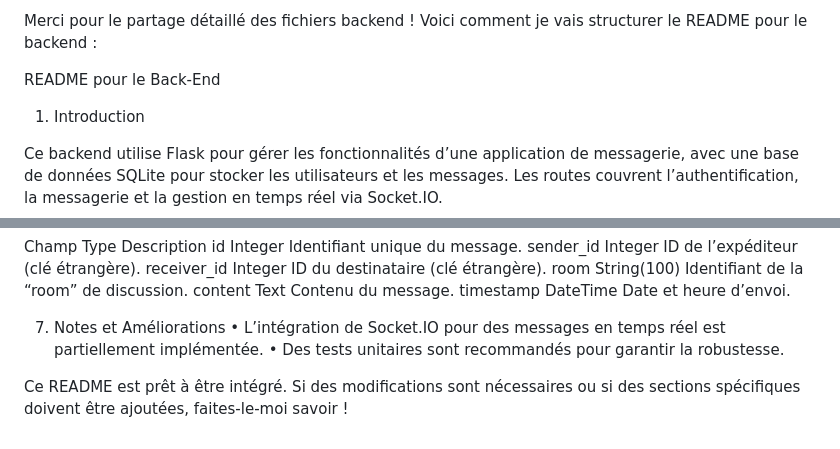
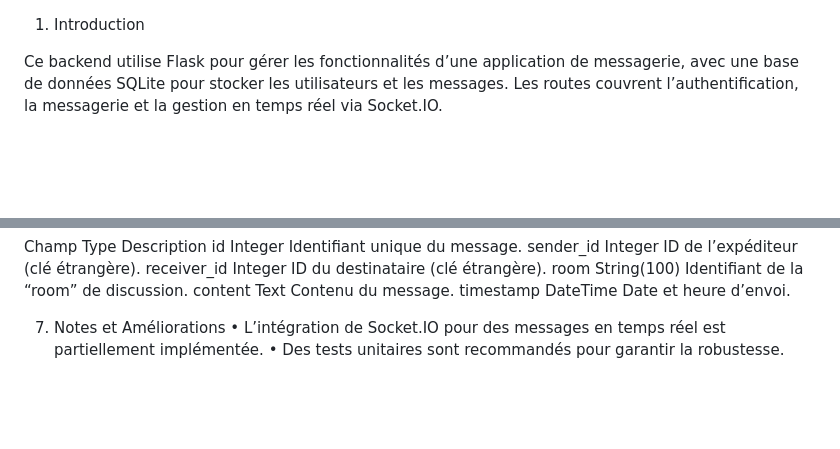
Before and after one commit to Sunnoogo77/VaultRoom, a Markdown page: Backend/readme.md, 2 parts joined by grey strips. Rendered like a GitHub page; blank space fills up the shorter version.

```diff
--- a/Backend/readme.md
+++ b/Backend/readme.md
@@ -1,7 +1,3 @@
-Merci pour le partage détaillé des fichiers backend ! Voici comment je vais structurer le README pour le backend :
-
-README pour le Back-End
-
 1. Introduction
 
 Ce backend utilise Flask pour gérer les fonctionnalités d’une application de messagerie, avec une base de données SQLite pour stocker les utilisateurs et les messages. Les routes couvrent l’authentification, la messagerie et la gestion en temps réel via Socket.IO.
@@ -117,5 +113,3 @@ timestamp	DateTime	Date et heure d’envoi.
 7. Notes et Améliorations
 	•	L’intégration de Socket.IO pour des messages en temps réel est partiellement implémentée.
 	•	Des tests unitaires sont recommandés pour garantir la robustesse.
-
-Ce README est prêt à être intégré. Si des modifications sont nécessaires ou si des sections spécifiques doivent être ajoutées, faites-le-moi savoir !
```
